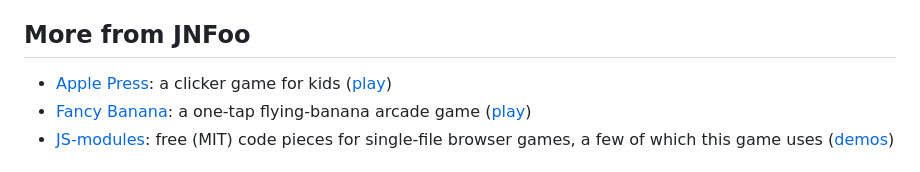
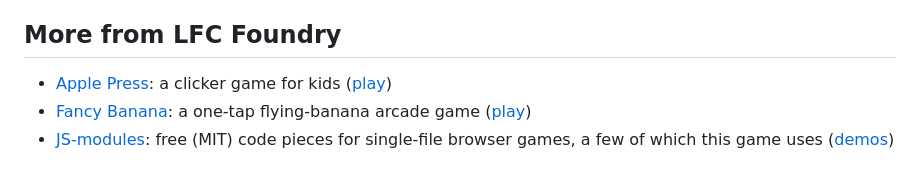
Before and after one commit to JNFoo/pineapple-defense, a Markdown page: README.md, the part around the change. Rendered like a GitHub page.

Commit message:
README: rename the link block to More from LFC Foundry
Co-Authored-By: Claude Sonnet 5.5 <noreply@anthropic.com>

```diff
--- a/README.md
+++ b/README.md
@@ -100,7 +100,7 @@ Everything is one self-contained HTML file built from `src/`. There are no runti
 - Checks: `python3 -I tools/qa.py` (add `--ff` for Firefox). Release: `python3 -I tools/release.py`.
 - Tested in Chromium and Firefox 158. Targets: Android Chrome, Firefox and Chromium-based desktop browsers.
 
-## More from JNFoo
+## More from LFC Foundry
 
 - [Apple Press](https://github.com/JNFoo/apple-press): a clicker game for kids ([play](https://jnfoo.github.io/apple-press/))
 - [Fancy Banana](https://github.com/JNFoo/fancy-banana): a one-tap flying-banana arcade game ([play](https://jnfoo.github.io/fancy-banana/))
```
